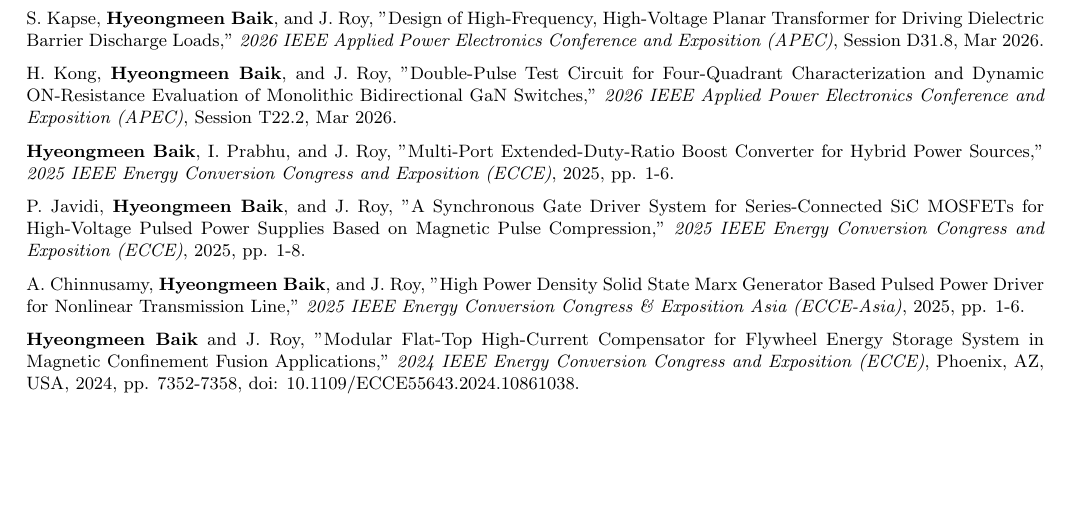
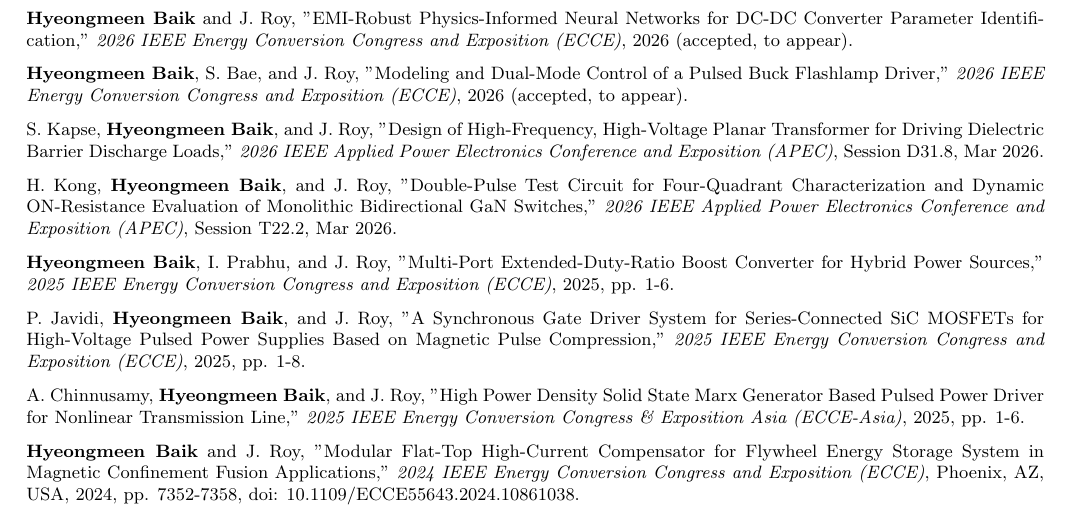
Before and after one commit to PhilBaik/philbaik, a LaTeX CV (cv.tex): part of page 2 of 2, cut at the place of the change, the shorter picture padded with empty space. Compiled offline with pdfLaTeX.

Commit message:
Add two accepted ECCE 2026 papers to publications
- EMI-Robust PINNs for DC-DC Converter Parameter Identification
- Modeling and Dual-Mode Control of a Pulsed Buck Flashlamp Driver

Both tagged (accepted, to appear).

Co-Authored-By: Claude Opus 4.8 (1M context) <noreply@anthropic.com>

```diff
--- a/cv.tex
+++ b/cv.tex
@@ -104,6 +104,12 @@
 \textbf{Hyeongmeen Baik} and J. Roy, "Review of Power Electronic Solutions for Dielectric Barrier Discharge Applications," \textit{IEEE Transactions on Power Electronics}, 2026.
 
 \medskip\noindent
+\textbf{Hyeongmeen Baik} and J. Roy, "EMI-Robust Physics-Informed Neural Networks for DC-DC Converter Parameter Identification," \textit{2026 IEEE Energy Conversion Congress and Exposition (ECCE)}, 2026 (accepted, to appear).
+
+\medskip\noindent
+\textbf{Hyeongmeen Baik}, S. Bae, and J. Roy, "Modeling and Dual-Mode Control of a Pulsed Buck Flashlamp Driver," \textit{2026 IEEE Energy Conversion Congress and Exposition (ECCE)}, 2026 (accepted, to appear).
+
+\medskip\noindent
 S. Kapse, \textbf{Hyeongmeen Baik}, and J. Roy, "Design of High-Frequency, High-Voltage Planar Transformer for Driving Dielectric Barrier Discharge Loads," \textit{2026 IEEE Applied Power Electronics Conference and Exposition (APEC)}, Session D31.8, Mar 2026.
 
 \medskip\noindent
```
Also changed, not shown: README.md, cv.pdf.
